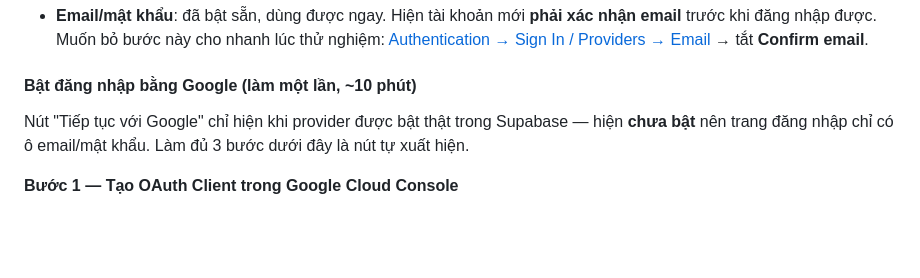
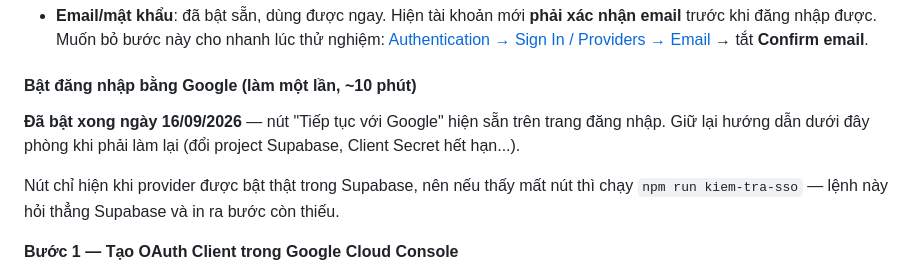
Before and after one commit to Hieuzz05/Celestia-tuvi, a Markdown page: HUONG-DAN.md, the part around the change. Rendered like a GitHub page; blank space fills up the shorter version.

Commit message:
Ghi nhan Google SSO da bat xong
Co-Authored-By: Claude Opus 5 (1M context) <noreply@anthropic.com>

```diff
--- a/HUONG-DAN.md
+++ b/HUONG-DAN.md
@@ -261,8 +261,11 @@ Nếu cần lấy lại: **Project Settings → API Keys**.
 
 #### Bật đăng nhập bằng Google (làm một lần, ~10 phút)
 
-Nút "Tiếp tục với Google" chỉ hiện khi provider được bật thật trong Supabase — hiện **chưa bật**
-nên trang đăng nhập chỉ có ô email/mật khẩu. Làm đủ 3 bước dưới đây là nút tự xuất hiện.
+**Đã bật xong ngày 16/09/2026** — nút "Tiếp tục với Google" hiện sẵn trên trang đăng nhập.
+Giữ lại hướng dẫn dưới đây phòng khi phải làm lại (đổi project Supabase, Client Secret hết hạn...).
+
+Nút chỉ hiện khi provider được bật thật trong Supabase, nên nếu thấy mất nút thì chạy
+`npm run kiem-tra-sso` — lệnh này hỏi thẳng Supabase và in ra bước còn thiếu.
 
 **Bước 1 — Tạo OAuth Client trong Google Cloud Console**
 
```
